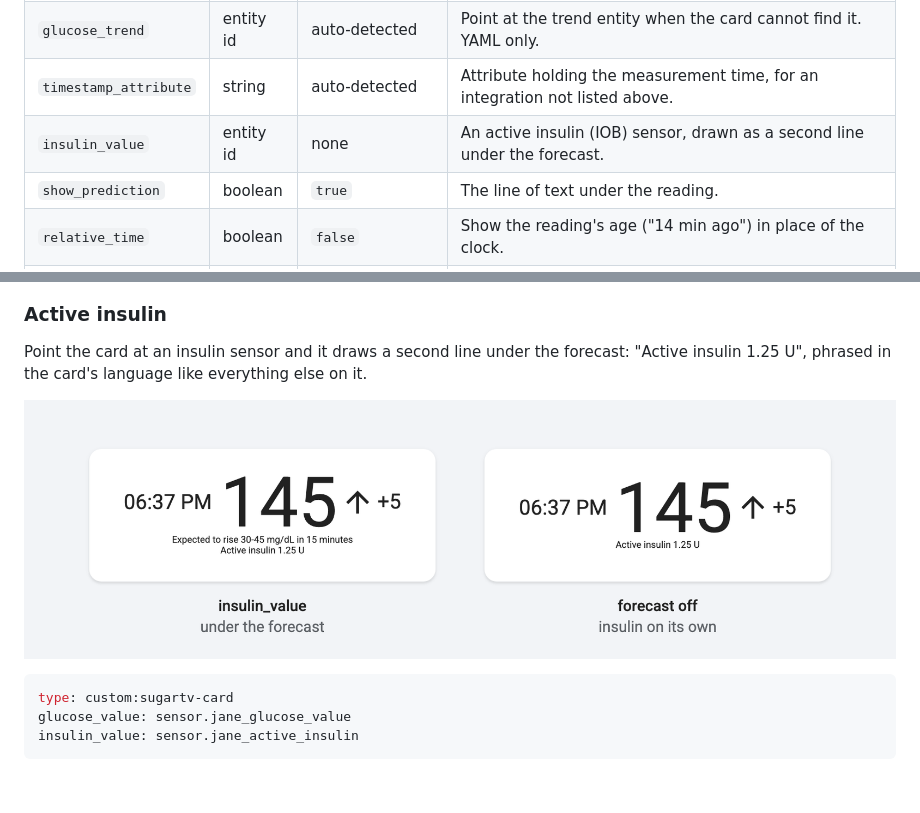
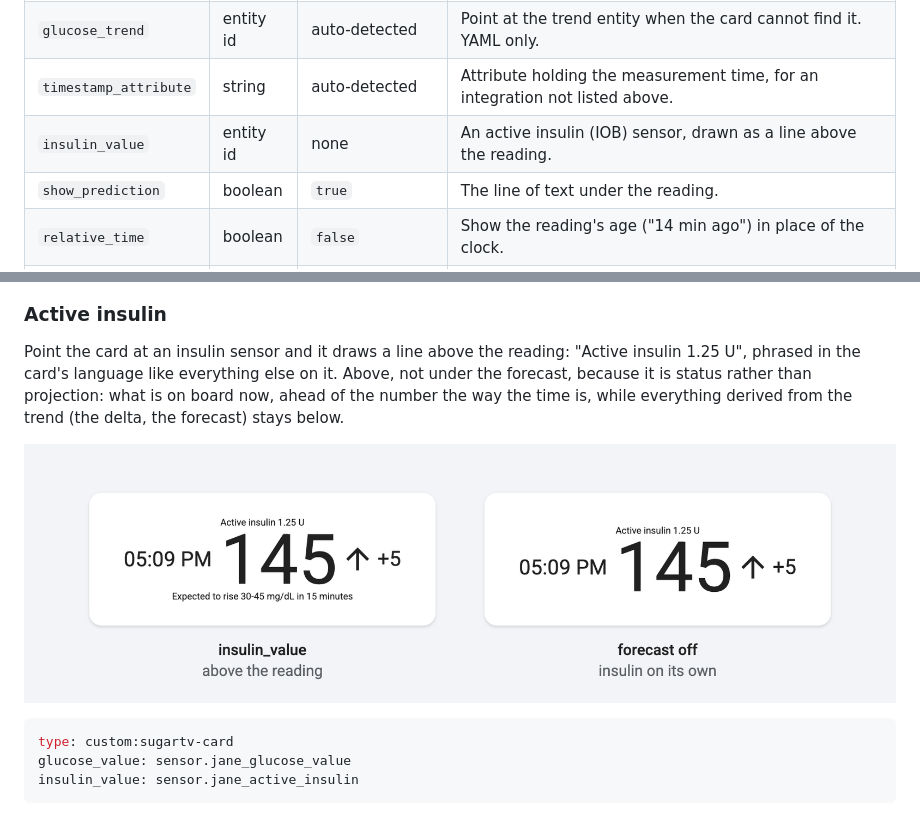
Before and after one commit to wiltodelta/homeassistant-sugartv-card, a Markdown page: README.md, 2 parts joined by grey strips. GitHub-like rendering; pictures changed too: sugartv-card-insulin.png; blank space fills up the shorter version.

```diff
--- a/README.md
+++ b/README.md
@@ -107,7 +107,7 @@ for example, builds the id from your account username, so it is
 | `glucose_value`       | entity id | required             | The sensor holding the reading. Everything else is derived from it.               |
 | `glucose_trend`       | entity id | auto-detected        | Point at the trend entity when the card cannot find it. YAML only.                |
 | `timestamp_attribute` | string    | auto-detected        | Attribute holding the measurement time, for an integration not listed above.      |
-| `insulin_value`       | entity id | none                 | An active insulin (IOB) sensor, drawn as a second line under the forecast.        |
+| `insulin_value`       | entity id | none                 | An active insulin (IOB) sensor, drawn as a line above the reading.                |
 | `show_prediction`     | boolean   | `true`               | The line of text under the reading.                                               |
 | `relative_time`       | boolean   | `false`              | Show the reading's age ("14 min ago") in place of the clock.                      |
 | `dim_by_age`          | boolean   | `false`              | Fade the card once a poll has been missed, ahead of the stale fade.               |
@@ -169,9 +169,12 @@ Carelink's spellings onto these.
 
 ### Active insulin
 
-Point the card at an insulin sensor and it draws a second line under the
-forecast: "Active insulin 1.25 U", phrased in the card's language like
-everything else on it.
+Point the card at an insulin sensor and it draws a line above the reading:
+"Active insulin 1.25 U", phrased in the card's language like everything else
+on it. Above, not under the forecast, because it is status rather than
+projection: what is on board now, ahead of the number the way the time is,
+while everything derived from the trend (the delta, the forecast) stays
+below.
 
 ![The insulin line with the forecast on, and on its own](sugartv-card-insulin.png)
 
```
Also changed, not shown: 8 other files.
